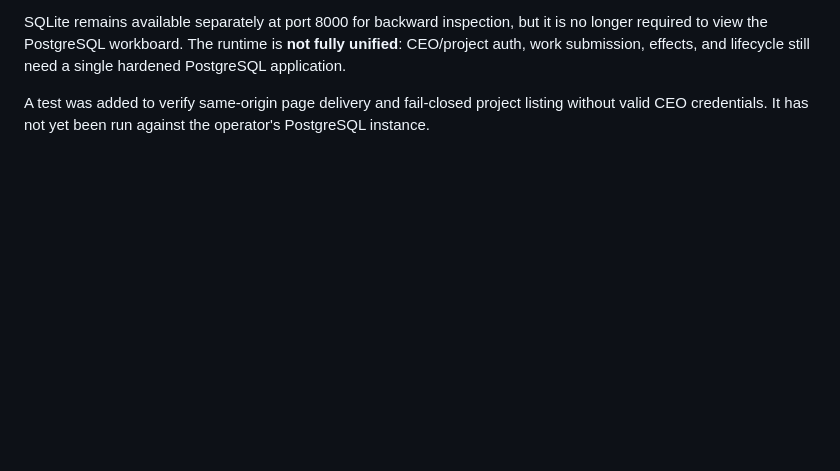
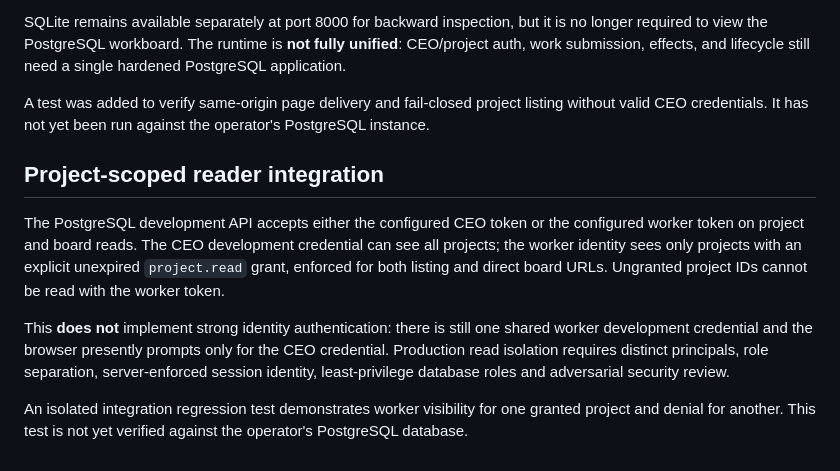
Before and after one commit to alessbarb/aao, a Markdown page: docs/POSTGRES_RUNTIME.md, the part around the change. GitHub-like rendering; blank space fills up the shorter version.

Commit message:
docs(pg): explain project-scoped development reads and security limits

```diff
--- a/docs/POSTGRES_RUNTIME.md
+++ b/docs/POSTGRES_RUNTIME.md
@@ -75,3 +75,22 @@ and lifecycle still need a single hardened PostgreSQL application.
 A test was added to verify same-origin page delivery and fail-closed
 project listing without valid CEO credentials. It has not yet been run
 against the operator's PostgreSQL instance.
+
+
+## Project-scoped reader integration
+
+The PostgreSQL development API accepts either the configured CEO token or
+the configured worker token on project and board reads. The CEO development
+credential can see all projects; the worker identity sees only projects with
+an explicit unexpired `project.read` grant, enforced for both listing and
+direct board URLs. Ungranted project IDs cannot be read with the worker token.
+
+This **does not** implement strong identity authentication: there is still one
+shared worker development credential and the browser presently prompts only for
+the CEO credential. Production read isolation requires distinct principals,
+role separation, server-enforced session identity, least-privilege database
+roles and adversarial security review.
+
+An isolated integration regression test demonstrates worker visibility for
+one granted project and denial for another. This test is not yet verified
+against the operator's PostgreSQL database.
```
